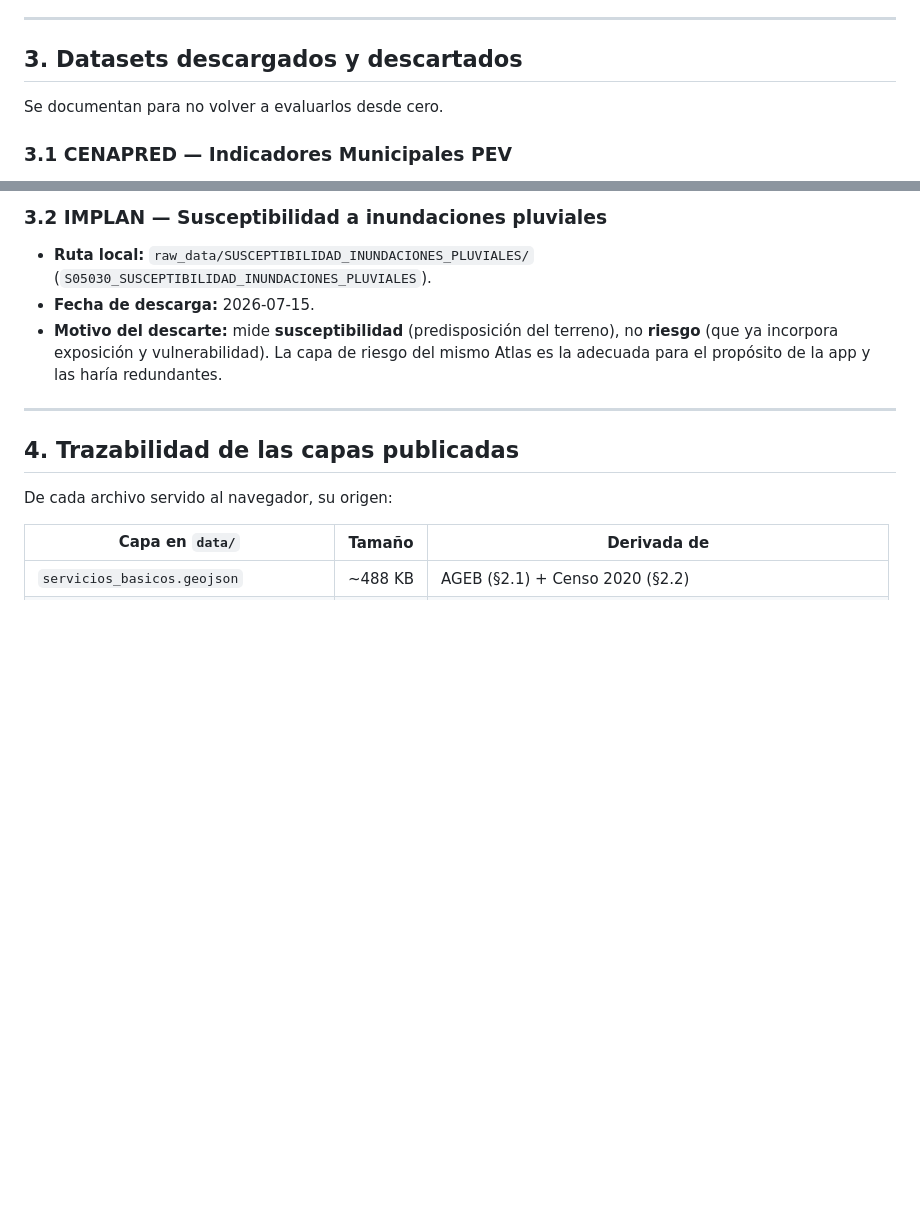
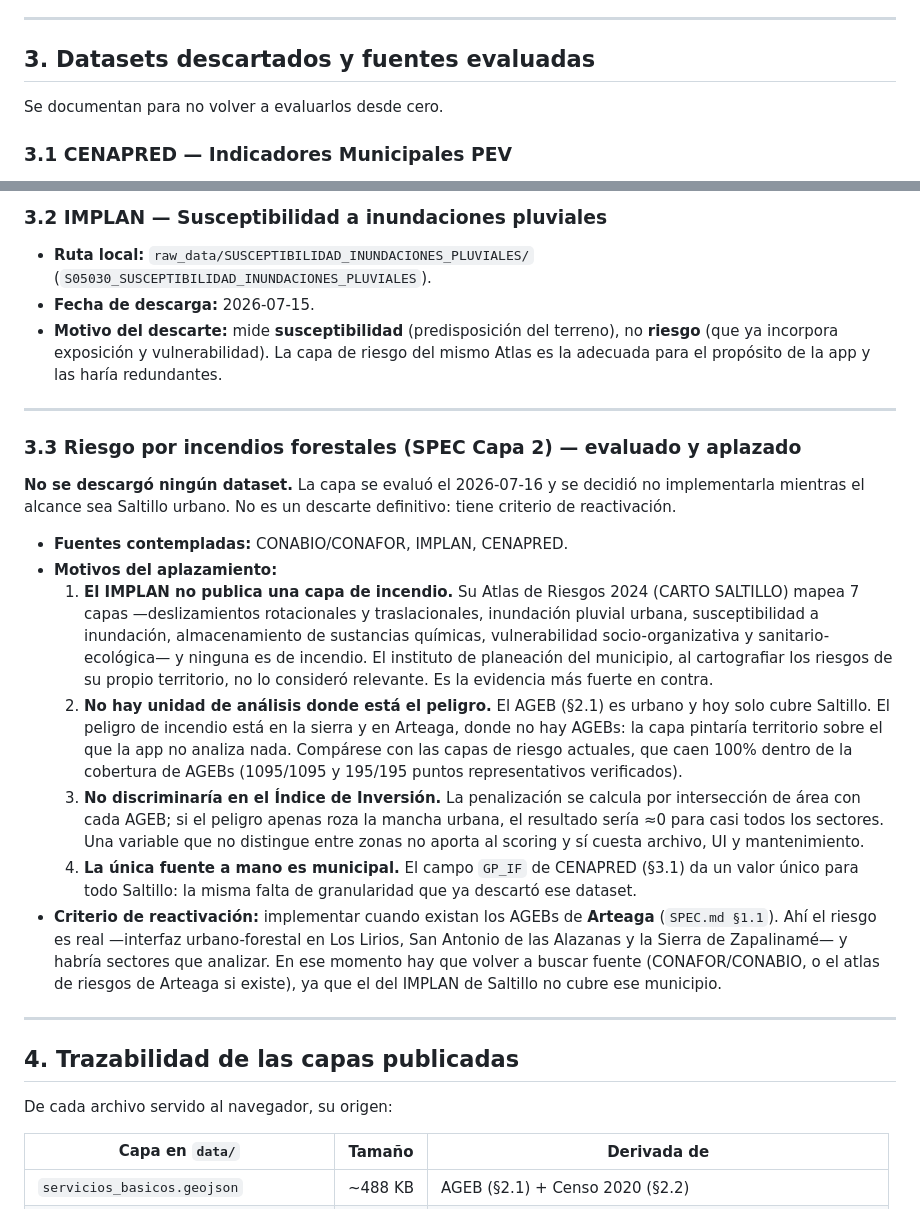
Before and after one commit to enenezramirez/la_map, a Markdown page: DATOS.md, 2 parts joined by grey strips. Drawn GitHub-style; blank space fills up the shorter version.

Commit message:
Aplazar la capa de riesgo forestal y registrar el backlog derivado
La Capa 2 del SPEC (riesgo forestal) se evaluó y se decidió no implementarla
mientras el alcance sea Saltillo urbano. No es un descarte definitivo: queda
con criterio de reactivación explícito y verificable.

Motivos (completos en DATOS.md §3.3):

- El IMPLAN no publica capa de incendio. Su Atlas de Riesgos 2024 mapea 7
  capas de Saltillo y ninguna es de fuego: el instituto de planeación del
  municipio, cartografiando los riesgos de su propio territorio, no lo
  consideró relevante. Es la evidencia más fuerte en contra.
- No hay unidad de análisis donde está el peligro. El AGEB es urbano; el fuego
  está en la sierra. La capa pintaría territorio sobre el que la app no analiza
  nada, al revés que las capas actuales, que caen 100% dentro de la cobertura
  de AGEB (verificado: 1095/1095 y 195/195 puntos representativos).
- No discriminaría en el índice: la penalización es por intersección de área
  con cada AGEB, así que daría ~0 en casi todos. Una variable que no distingue
  entre zonas es peso muerto en un scoring.
- La única fuente a mano (GP_IF de CENAPRED) es municipal: la misma falta de
  granularidad que ya descartó ese dataset.

Reactivación: cuando existan los AGEBs de Arteaga, donde el riesgo sí es real
(interfaz urbano-forestal) y habrá sectores que analizar. Ahí habrá que buscar
fuente nueva, porque el atlas del IMPLAN cubre solo Saltillo.

SPEC §3 decía que el índice penaliza "inundación, incendios y deslizamientos";
hoy solo usa inundación. Corregido, porque prometía algo que no hace.

Backlog nuevo registrado en task.md: capa de sustancias químicas peligrosas
del IMPLAN (mejor relación valor/costo: misma fuente ya validada, urbana y
relevante en un corredor industrial); las otras capas del Atlas sin evaluar
(deslizamientos rotacionales, que es la hermana de la que ya usamos, y las dos
de vulnerabilidad); inseguridad como factor de riesgo (verificar granularidad
antes de prometer nada: SESNSP es municipal y ENVIPE estatal); y panel de
capas sensible a la zona visible (deshabilitar y explicar en vez de ocultar,
derivándolo de la bbox real de cada GeoJSON y no de zooms hardcodeados).

Co-Authored-By: Claude Opus 4.8 <noreply@anthropic.com>

```diff
--- a/DATOS.md
+++ b/DATOS.md
@@ -174,7 +174,7 @@ más reciente. Este dataset es raster y de menor granularidad.
 
 ---
 
-## 3. Datasets descargados y descartados
+## 3. Datasets descartados y fuentes evaluadas
 
 Se documentan para no volver a evaluarlos desde cero.
 
@@ -195,6 +195,40 @@ Se documentan para no volver a evaluarlos desde cero.
 * **Motivo del descarte:** mide **susceptibilidad** (predisposición del terreno), no
   **riesgo** (que ya incorpora exposición y vulnerabilidad). La capa de riesgo del mismo
   Atlas es la adecuada para el propósito de la app y las haría redundantes.
+
+---
+
+### 3.3 Riesgo por incendios forestales (SPEC Capa 2) — evaluado y aplazado
+
+**No se descargó ningún dataset.** La capa se evaluó el 2026-07-16 y se decidió no
+implementarla mientras el alcance sea Saltillo urbano. No es un descarte definitivo:
+tiene criterio de reactivación.
+
+* **Fuentes contempladas:** CONABIO/CONAFOR, IMPLAN, CENAPRED.
+* **Motivos del aplazamiento:**
+  1. **El IMPLAN no publica una capa de incendio.** Su Atlas de Riesgos 2024 (CARTO
+     SALTILLO) mapea 7 capas —deslizamientos rotacionales y traslacionales, inundación
+     pluvial urbana, susceptibilidad a inundación, almacenamiento de sustancias químicas,
+     vulnerabilidad socio-organizativa y sanitario-ecológica— y ninguna es de incendio.
+     El instituto de planeación del municipio, al cartografiar los riesgos de su propio
+     territorio, no lo consideró relevante. Es la evidencia más fuerte en contra.
+  2. **No hay unidad de análisis donde está el peligro.** El AGEB (§2.1) es urbano y hoy
+     solo cubre Saltillo. El peligro de incendio está en la sierra y en Arteaga, donde no
+     hay AGEBs: la capa pintaría territorio sobre el que la app no analiza nada. Compárese
+     con las capas de riesgo actuales, que caen 100% dentro de la cobertura de AGEBs
+     (1095/1095 y 195/195 puntos representativos verificados).
+  3. **No discriminaría en el Índice de Inversión.** La penalización se calcula por
+     intersección de área con cada AGEB; si el peligro apenas roza la mancha urbana, el
+     resultado sería ≈0 para casi todos los sectores. Una variable que no distingue entre
+     zonas no aporta al scoring y sí cuesta archivo, UI y mantenimiento.
+  4. **La única fuente a mano es municipal.** El campo `GP_IF` de CENAPRED (§3.1) da un
+     valor único para todo Saltillo: la misma falta de granularidad que ya descartó ese
+     dataset.
+* **Criterio de reactivación:** implementar cuando existan los AGEBs de **Arteaga**
+  (`SPEC.md §1.1`). Ahí el riesgo es real —interfaz urbano-forestal en Los Lirios, San
+  Antonio de las Alazanas y la Sierra de Zapalinamé— y habría sectores que analizar. En
+  ese momento hay que volver a buscar fuente (CONAFOR/CONABIO, o el atlas de riesgos de
+  Arteaga si existe), ya que el del IMPLAN de Saltillo no cubre ese municipio.
 
 ---
 
```
